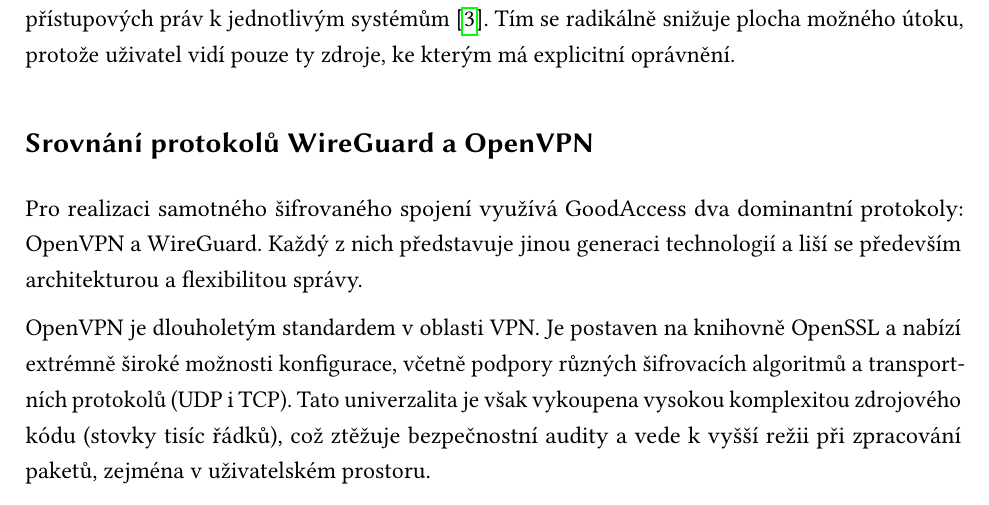
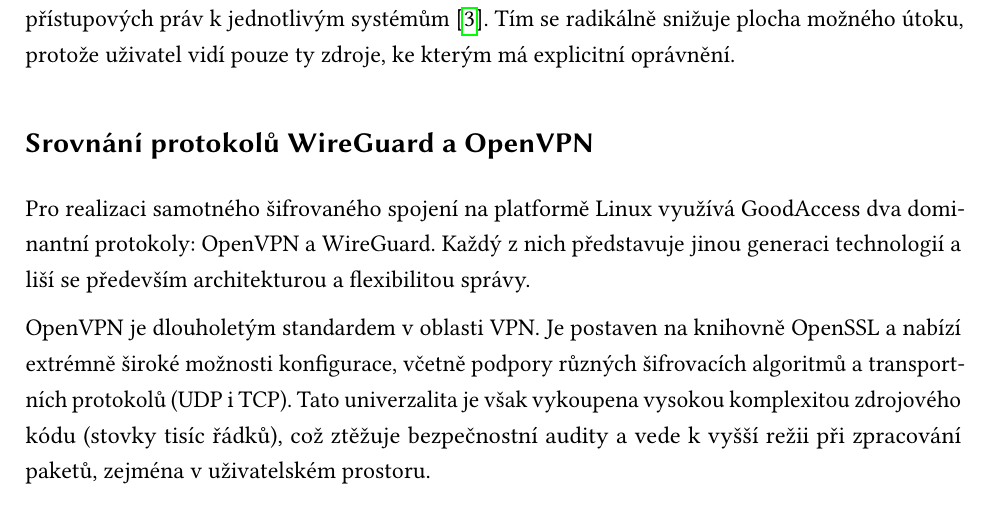
Before and after one commit to ValdemarPospisil/Bachelors, a LaTeX thesis (thesis/thesis.tex, which reads thesis/chapters/01_teorie.tex): part of page 17 of 37, cut so that both start at the same text. Compiled offline with pdfLaTeX.

Commit message:
Update 01_teorie.tex

```diff
--- a/thesis/chapters/01_teorie.tex
+++ b/thesis/chapters/01_teorie.tex
@@ -44,7 +44,7 @@
 Klíčovým prvkem ZTNA je Software Defined Perimeter (SDP). SDP vytváří dynamickou, virtuální hranici kolem aplikací a služeb, čímž je činí „neviditelnými“ pro veřejný internet i pro neautorizované uživatele v lokální síti. GoodAccess implementuje tyto principy formou cloudové platformy, která nahrazuje tradiční VPN brány \cite{goodaccess_doc}. Místo statických IP adres využívá identitu uživatele (často propojenou s SSO/OIDC) a kontext zařízení (tzv. Device Posture) k dynamickému přidělování přístupových práv k jednotlivým systémům \cite{goodaccess_architecture}. Tím se radikálně snižuje plocha možného útoku, protože uživatel vidí pouze ty zdroje, ke kterým má explicitní oprávnění.
 
 \subsection{Srovnání protokolů WireGuard a OpenVPN}
-Pro realizaci samotného šifrovaného spojení využívá GoodAccess dva dominantní protokoly: OpenVPN a WireGuard. Každý z nich představuje jinou generaci technologií a liší se především architekturou a flexibilitou správy.
+Pro realizaci samotného šifrovaného spojení na platformě Linux využívá GoodAccess dva dominantní protokoly: OpenVPN a WireGuard. Každý z nich představuje jinou generaci technologií a liší se především architekturou a flexibilitou správy.
 
 OpenVPN je dlouholetým standardem v oblasti VPN. Je postaven na knihovně OpenSSL a nabízí extrémně široké možnosti konfigurace, včetně podpory různých šifrovacích algoritmů a transportních protokolů (UDP i TCP). Tato univerzalita je však vykoupena vysokou komplexitou zdrojového kódu (stovky tisíc řádků), což ztěžuje bezpečnostní audity a vede k vyšší režii při zpracování paketů, zejména v uživatelském prostoru.
 
```
